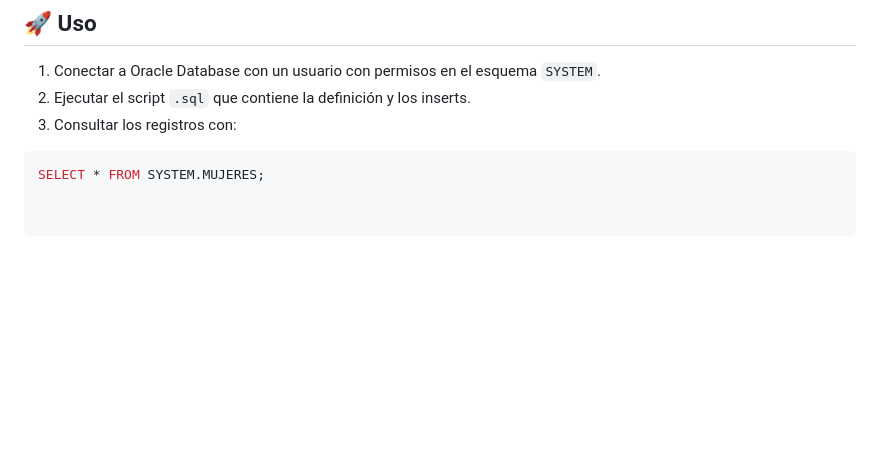
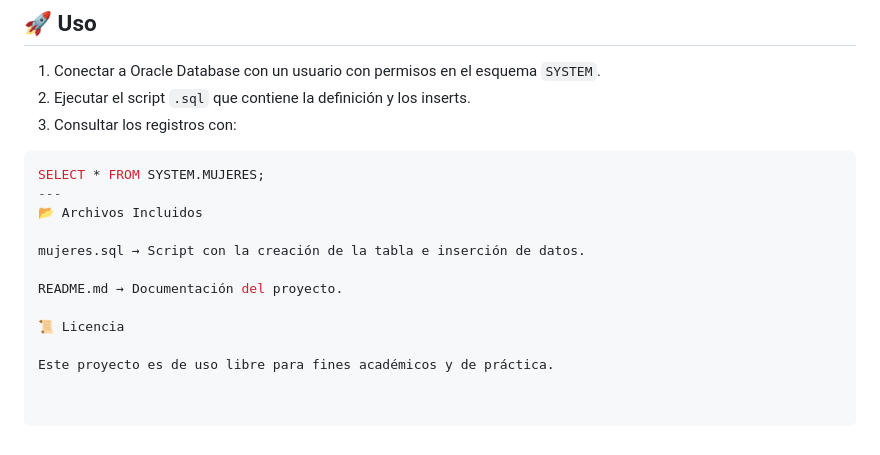
Before and after one commit to juank6883y/portafolio-proyectos, a Markdown page: Bases de datos ORACLE/README(mujeres).md, the part around the change. Drawn GitHub-style; blank space fills up the shorter version.

````diff
--- a/Bases de datos ORACLE/README(mujeres).md
+++ b/Bases de datos ORACLE/README(mujeres).md
@@ -59,3 +59,13 @@ La tabla se inicializa con 10 registros de prueba:
 
 ```sql
 SELECT * FROM SYSTEM.MUJERES;
+---
+📂 Archivos Incluidos
+
+mujeres.sql → Script con la creación de la tabla e inserción de datos.
+
+README.md → Documentación del proyecto.
+
+📜 Licencia
+
+Este proyecto es de uso libre para fines académicos y de práctica.
````
